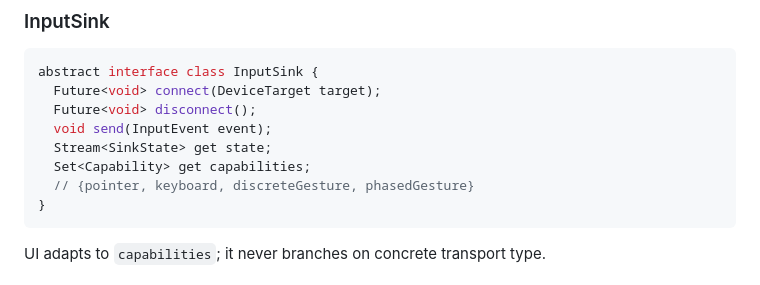
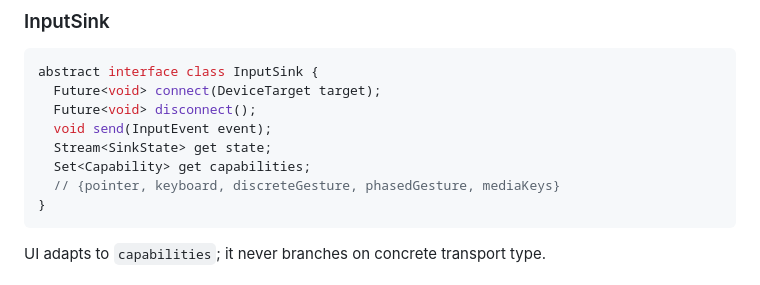
Before and after one commit to nahcaru/solstein, a Markdown page: docs/architecture.md, the part around the change. Drawn GitHub-style.

````diff
--- a/docs/architecture.md
+++ b/docs/architecture.md
@@ -43,7 +43,7 @@ abstract interface class InputSink {
   void send(InputEvent event);
   Stream<SinkState> get state;
   Set<Capability> get capabilities;
-  // {pointer, keyboard, discreteGesture, phasedGesture}
+  // {pointer, keyboard, discreteGesture, phasedGesture, mediaKeys}
 }
 ```
 
````
Also changed, not shown: docs/gesture-mapping.md (+21 -3 lines), docs/hid-descriptor.md (+23 -1 lines).
